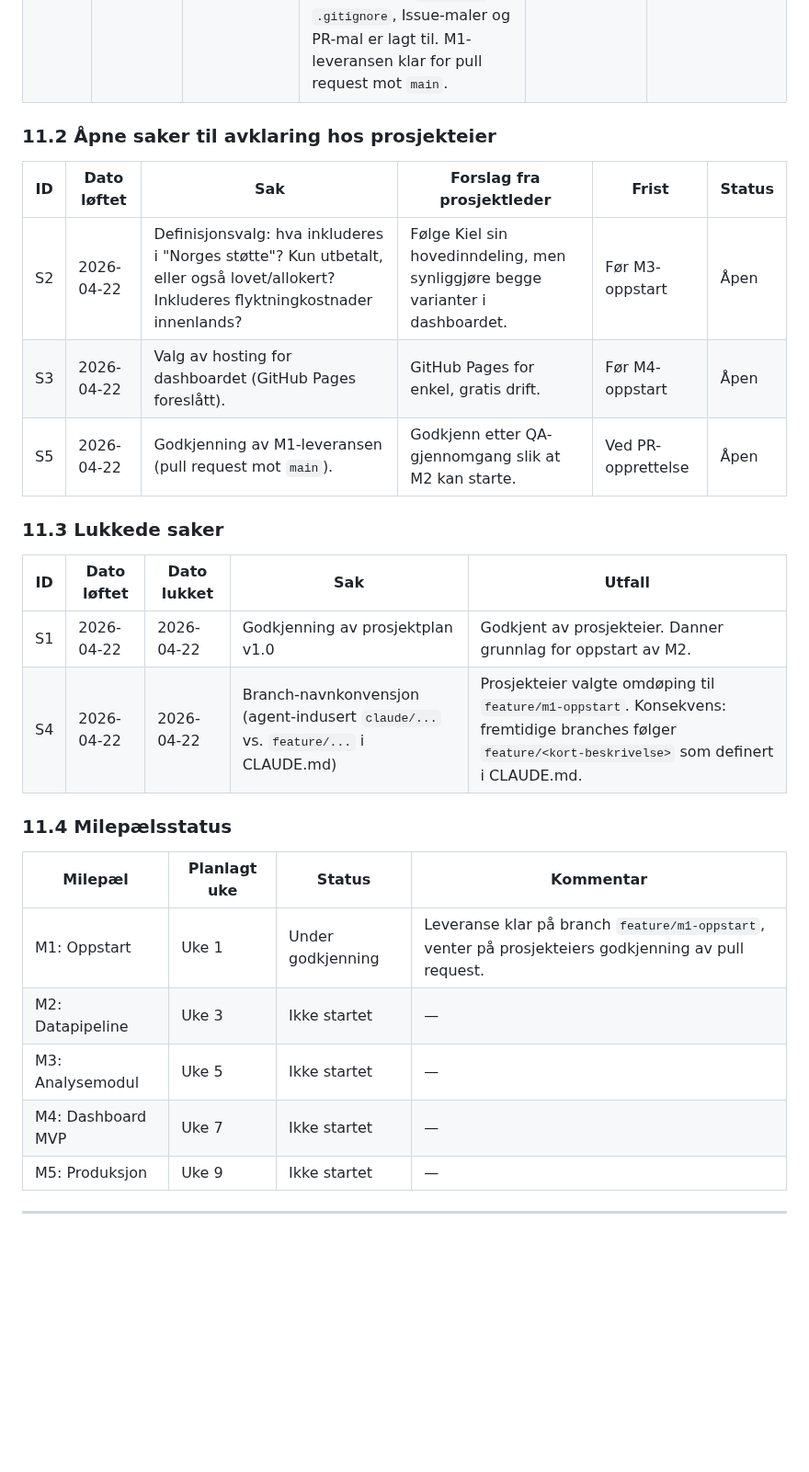
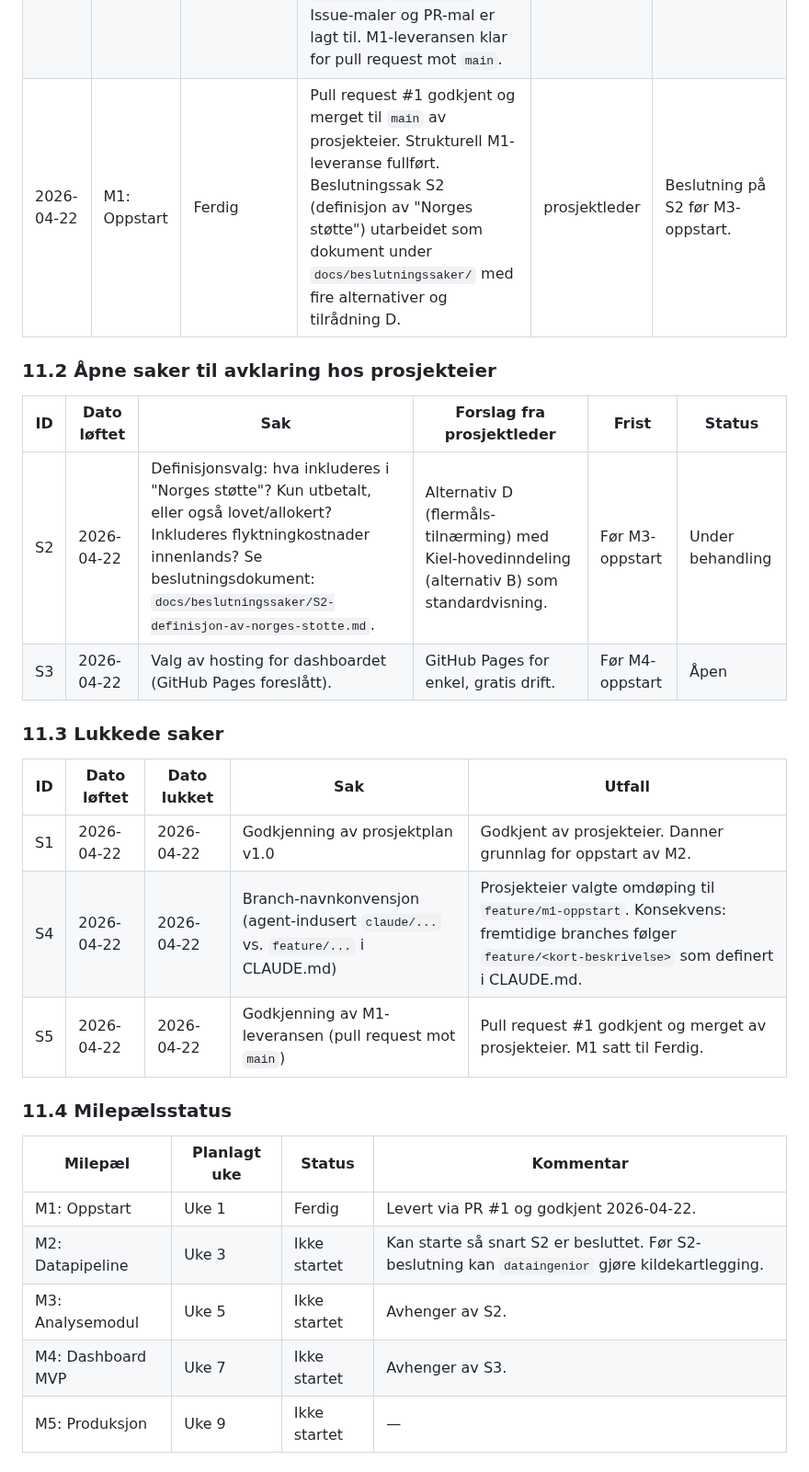
Before and after one commit to marhip97/ukrainastotte, a Markdown page: prosjektplan.md, the part around the change. Shown at 92% size. Rendered like a GitHub page; blank space fills up the shorter version.

Commit message:
docs: oppdater status- og fremdriftsprotokoll 2026-04-22
- 11.1: ny loggrad for M1-avslutning (PR #1 merget) og oppretting av
  beslutningssak S2.
- 11.2: S5 fjernet (lukket). S2 markert "Under behandling" og lenket
  til beslutningsdokument i docs/beslutningssaker/.
- 11.3: S5 lukket (PR #1 godkjent).
- 11.4: M1 satt til Ferdig. Kommentarer om avhengigheter for M2-M4
  klargjort (S2 for M3, S3 for M4).

```diff
--- a/prosjektplan.md
+++ b/prosjektplan.md
@@ -286,14 +286,14 @@ Denne protokollen oppdateres av prosjektleder-agenten gjennom hele prosjektet. H
 |---|---|---|---|---|---|
 | 2026-04-22 | M1: Oppstart | Planlegging | Prosjektplan utarbeidet og klar for godkjenning. | prosjektleder | Godkjenning av prosjektplan; bekreftelse av scope og milepæler. |
 | 2026-04-22 | M1: Oppstart | Under godkjenning | Prosjekteier godkjente prosjektplan v1.0 (S1) og valgte å omdøpe arbeidsbranchen til `feature/m1-oppstart` (S4). Repo-strukturen fra seksjon 9.7 er opprettet med `.gitkeep`-plassholdere. `README.md`, `.gitignore`, Issue-maler og PR-mal er lagt til. M1-leveransen klar for pull request mot `main`. | prosjektleder | Godkjenning av M1-leveranse (pull request). |
+| 2026-04-22 | M1: Oppstart | Ferdig | Pull request #1 godkjent og merget til `main` av prosjekteier. Strukturell M1-leveranse fullført. Beslutningssak S2 (definisjon av "Norges støtte") utarbeidet som dokument under `docs/beslutningssaker/` med fire alternativer og tilrådning D. | prosjektleder | Beslutning på S2 før M3-oppstart. |
 
 ### 11.2 Åpne saker til avklaring hos prosjekteier
 
 | ID | Dato løftet | Sak | Forslag fra prosjektleder | Frist | Status |
 |---|---|---|---|---|---|
-| S2 | 2026-04-22 | Definisjonsvalg: hva inkluderes i "Norges støtte"? Kun utbetalt, eller også lovet/allokert? Inkluderes flyktningkostnader innenlands? | Følge Kiel sin hovedinndeling, men synliggjøre begge varianter i dashboardet. | Før M3-oppstart | Åpen |
+| S2 | 2026-04-22 | Definisjonsvalg: hva inkluderes i "Norges støtte"? Kun utbetalt, eller også lovet/allokert? Inkluderes flyktningkostnader innenlands? Se beslutningsdokument: `docs/beslutningssaker/S2-definisjon-av-norges-stotte.md`. | Alternativ D (flermåls-tilnærming) med Kiel-hovedinndeling (alternativ B) som standardvisning. | Før M3-oppstart | Under behandling |
 | S3 | 2026-04-22 | Valg av hosting for dashboardet (GitHub Pages foreslått). | GitHub Pages for enkel, gratis drift. | Før M4-oppstart | Åpen |
-| S5 | 2026-04-22 | Godkjenning av M1-leveransen (pull request mot `main`). | Godkjenn etter QA-gjennomgang slik at M2 kan starte. | Ved PR-opprettelse | Åpen |
 
 ### 11.3 Lukkede saker
 
@@ -301,15 +301,16 @@ Denne protokollen oppdateres av prosjektleder-agenten gjennom hele prosjektet. H
 |---|---|---|---|---|
 | S1 | 2026-04-22 | 2026-04-22 | Godkjenning av prosjektplan v1.0 | Godkjent av prosjekteier. Danner grunnlag for oppstart av M2. |
 | S4 | 2026-04-22 | 2026-04-22 | Branch-navnkonvensjon (agent-indusert `claude/...` vs. `feature/...` i CLAUDE.md) | Prosjekteier valgte omdøping til `feature/m1-oppstart`. Konsekvens: fremtidige branches følger `feature/<kort-beskrivelse>` som definert i CLAUDE.md. |
+| S5 | 2026-04-22 | 2026-04-22 | Godkjenning av M1-leveransen (pull request mot `main`) | Pull request #1 godkjent og merget av prosjekteier. M1 satt til Ferdig. |
 
 ### 11.4 Milepælsstatus
 
 | Milepæl | Planlagt uke | Status | Kommentar |
 |---|---|---|---|
-| M1: Oppstart | Uke 1 | Under godkjenning | Leveranse klar på branch `feature/m1-oppstart`, venter på prosjekteiers godkjenning av pull request. |
-| M2: Datapipeline | Uke 3 | Ikke startet | — |
-| M3: Analysemodul | Uke 5 | Ikke startet | — |
-| M4: Dashboard MVP | Uke 7 | Ikke startet | — |
+| M1: Oppstart | Uke 1 | Ferdig | Levert via PR #1 og godkjent 2026-04-22. |
+| M2: Datapipeline | Uke 3 | Ikke startet | Kan starte så snart S2 er besluttet. Før S2-beslutning kan `dataingenior` gjøre kildekartlegging. |
+| M3: Analysemodul | Uke 5 | Ikke startet | Avhenger av S2. |
+| M4: Dashboard MVP | Uke 7 | Ikke startet | Avhenger av S3. |
 | M5: Produksjon | Uke 9 | Ikke startet | — |
 
 ---
```
